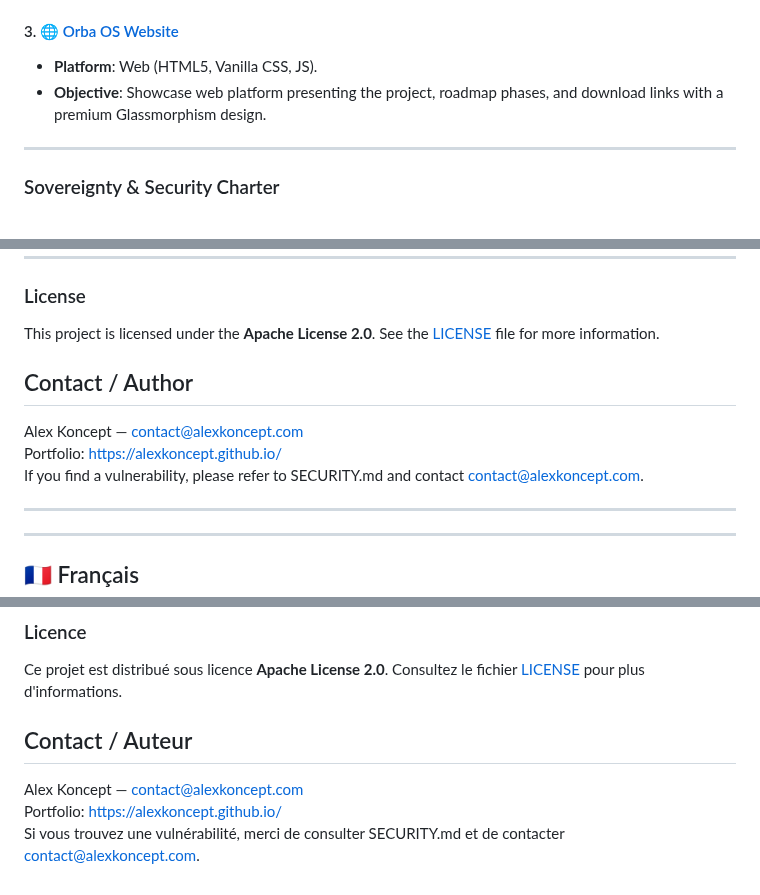
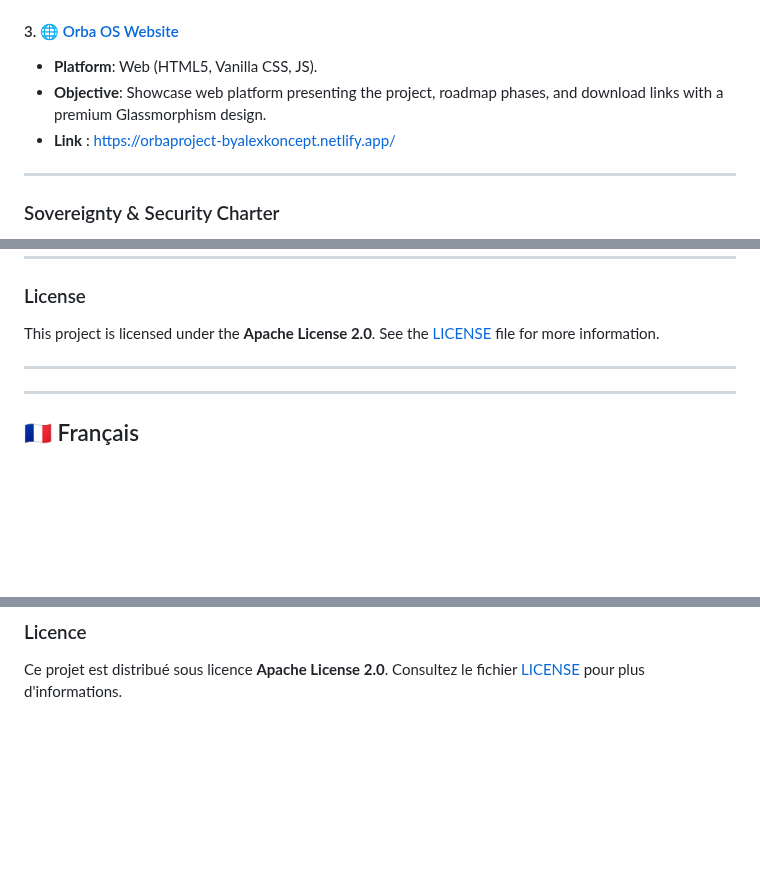
Before and after one commit to AlexKoncept/ORBA_OS, a Markdown page: README.md, 3 parts joined by grey strips. Drawn GitHub-style; blank space fills up the shorter version.

```diff
--- a/README.md
+++ b/README.md
@@ -88,6 +75,6 @@ graph TD
 *   **Platform**: Web (HTML5, Vanilla CSS, JS).
 *   **Objective**: Showcase web platform presenting the project, roadmap phases, and download links with a premium Glassmorphism design.
-
+*   **Link** : https://orbaproject-byalexkoncept.netlify.app/
 ---
 
 ### Sovereignty & Security Charter
@@ -146,12 +133,6 @@ graph TD
 ### License
 This project is licensed under the **Apache License 2.0**. See the [LICENSE](./LICENSE) file for more information.
 
-## Contact / Author
-
-Alex Koncept — contact@alexkoncept.com
-Portfolio: https://alexkoncept.github.io/
-If you find a vulnerability, please refer to SECURITY.md and contact contact@alexkoncept.com.
-
 ---
 ---
 
@@ -276,9 +242,3 @@ graph TD
 
 ### Licence
 Ce projet est distribué sous licence **Apache License 2.0**. Consultez le fichier [LICENSE](./LICENSE) pour plus d'informations.
-
-## Contact / Auteur
-
-Alex Koncept — contact@alexkoncept.com
-Portfolio: https://alexkoncept.github.io/
-Si vous trouvez une vulnérabilité, merci de consulter SECURITY.md et de contacter contact@alexkoncept.com.
```
Also changed, not shown: other parts of README.md (+11 -39 lines).
